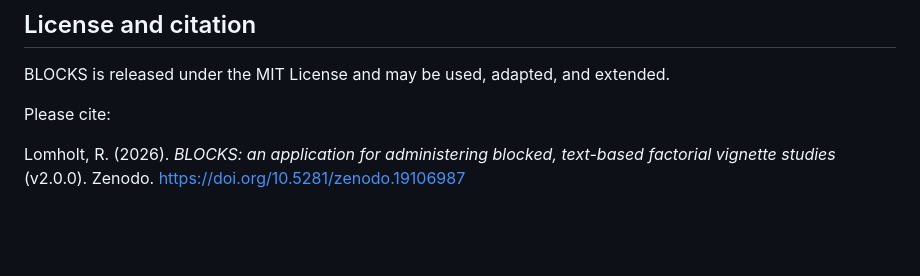
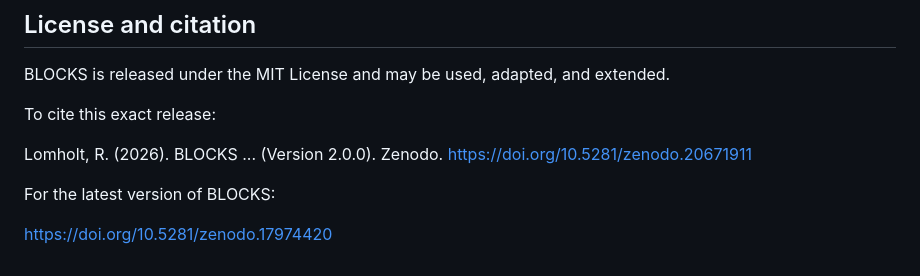
Before and after one commit to runehlomholt/BLOCKS, a Markdown page: README.md, the part around the change. GitHub-like rendering; blank space fills up the shorter version.

Commit message:
Revise citation details in README.md
Updated citation information for the BLOCKS application.

```diff
--- a/README.md
+++ b/README.md
@@ -256,6 +256,11 @@ pytest -q
 
 BLOCKS is released under the MIT License and may be used, adapted, and extended.
 
-Please cite:
+To cite this exact release:
 
-Lomholt, R. (2026). *BLOCKS: an application for administering blocked, text-based factorial vignette studies* (v2.0.0). Zenodo. https://doi.org/10.5281/zenodo.19106987
+Lomholt, R. (2026). BLOCKS ... (Version 2.0.0).
+Zenodo. https://doi.org/10.5281/zenodo.20671911
+
+For the latest version of BLOCKS:
+
+https://doi.org/10.5281/zenodo.17974420
```
